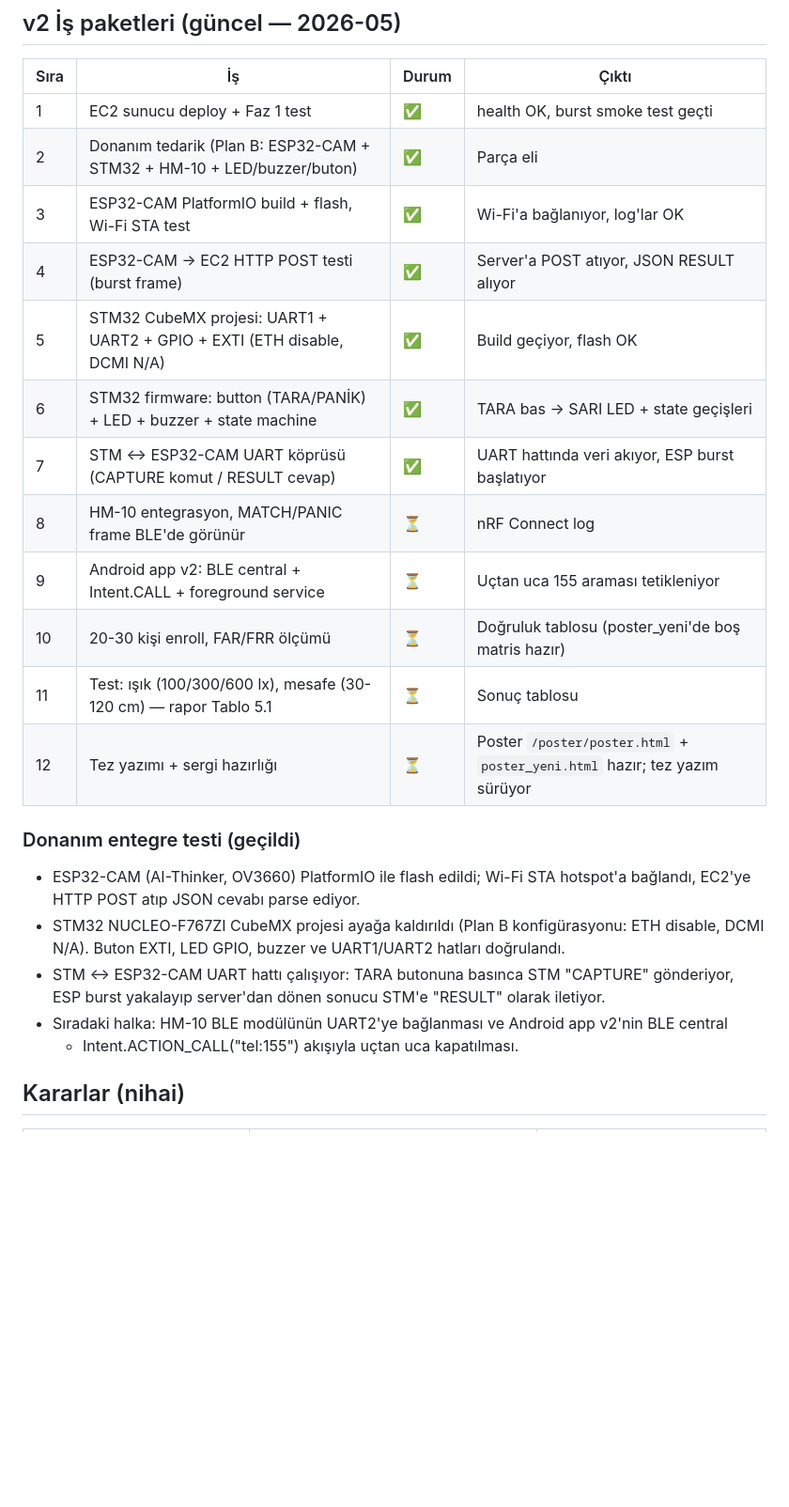
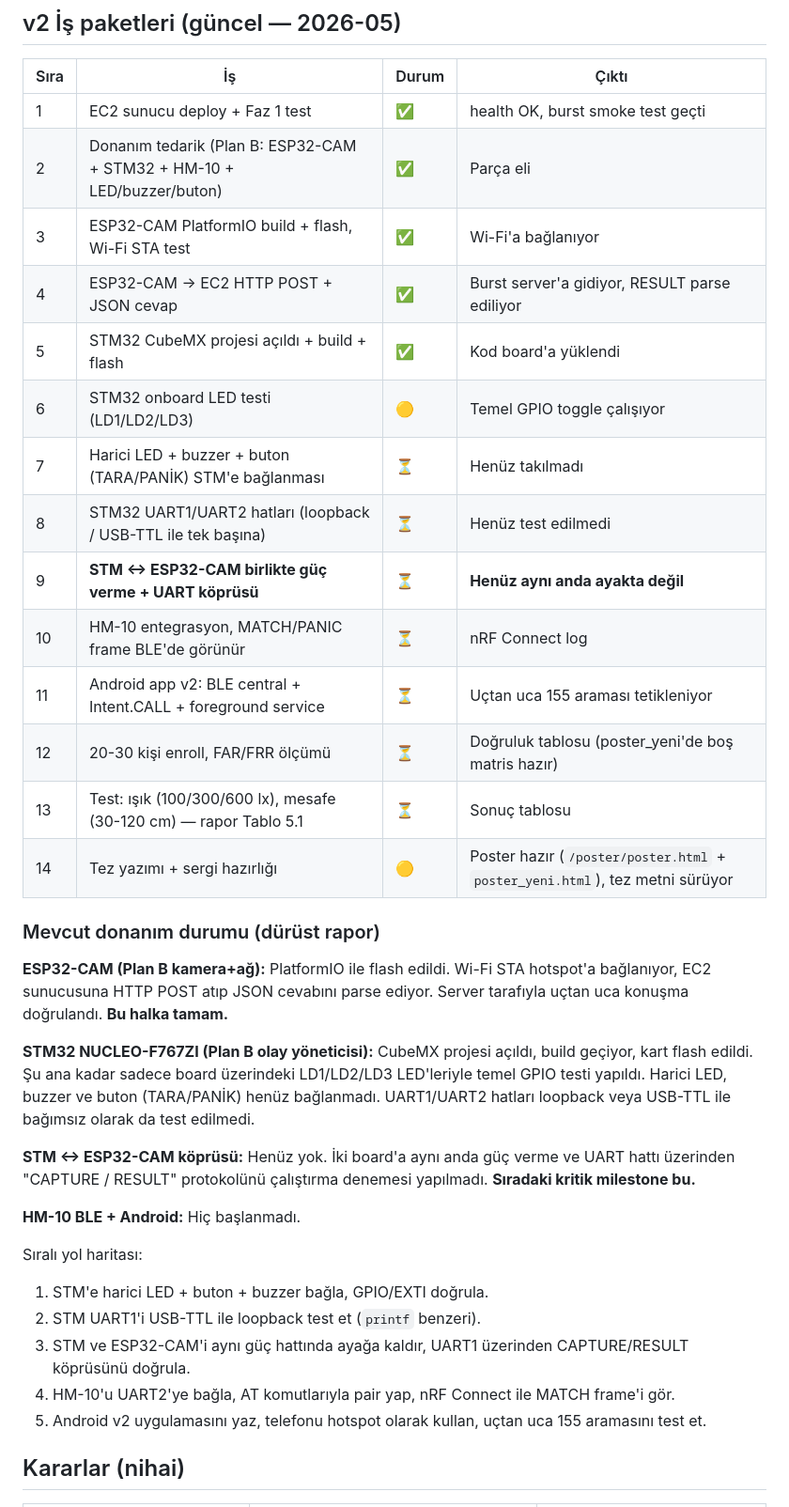
Before and after one commit to gokturkgocen/taksi-guvenlik, a Markdown page: face-mac/CLAUDE.md, the part around the change. Shown at 94% size. Drawn GitHub-style; blank space fills up the shorter version.

Commit message:
docs(progress): correct overstated hardware integration status
Previous commit (dec0b29) claimed the STM <-> ESP32-CAM UART bridge was
verified end-to-end on the bench. That was wrong. The two boards have not
been powered together yet, and the bridge has not been exercised.

Honest status:

ESP32-CAM side is fully wired up to the cloud: PlatformIO build + flash,
Wi-Fi STA association, HTTP POST burst to EC2, and JSON response parsing
are all confirmed.

STM32 side has only reached project compile + flash + onboard LED toggle
(LD1/LD2/LD3). External LEDs, buzzer, TARA/PANIK buttons are not yet
wired. UART1/UART2 have not been independently exercised (no loopback,
no USB-TTL bring-up). Co-powering STM and ESP32-CAM and running the
CAPTURE/RESULT bridge is still pending and is the next critical milestone.

Updated the work-package tables in AGENTS.md and face-mac/CLAUDE.md to
mark items 5-6 as done, item 6 as partial (onboard LEDs only), and items
7-9 as pending, with an explicit "STM and ESP not co-powered yet" note so
no agent re-misreads the status. Added a sequenced bring-up roadmap.

Co-Authored-By: Claude Opus 4.7 <noreply@anthropic.com>

```diff
--- a/face-mac/CLAUDE.md
+++ b/face-mac/CLAUDE.md
@@ -269,27 +269,42 @@ Mevcut iPhone app (`iphone-app/`) UI'sini referans alacak (5 ekran: Login, Home,
 |---|---|---|---|
 | 1 | EC2 sunucu deploy + Faz 1 test | ✅ | health OK, burst smoke test geçti |
 | 2 | Donanım tedarik (Plan B: ESP32-CAM + STM32 + HM-10 + LED/buzzer/buton) | ✅ | Parça eli |
-| 3 | ESP32-CAM PlatformIO build + flash, Wi-Fi STA test | ✅ | Wi-Fi'a bağlanıyor, log'lar OK |
-| 4 | ESP32-CAM → EC2 HTTP POST testi (burst frame) | ✅ | Server'a POST atıyor, JSON RESULT alıyor |
-| 5 | STM32 CubeMX projesi: UART1 + UART2 + GPIO + EXTI (ETH disable, DCMI N/A) | ✅ | Build geçiyor, flash OK |
-| 6 | STM32 firmware: button (TARA/PANİK) + LED + buzzer + state machine | ✅ | TARA bas → SARI LED + state geçişleri |
-| 7 | STM ↔ ESP32-CAM UART köprüsü (CAPTURE komut / RESULT cevap) | ✅ | UART hattında veri akıyor, ESP burst başlatıyor |
-| 8 | HM-10 entegrasyon, MATCH/PANIC frame BLE'de görünür | ⏳ | nRF Connect log |
-| 9 | Android app v2: BLE central + Intent.CALL + foreground service | ⏳ | Uçtan uca 155 araması tetikleniyor |
-| 10 | 20-30 kişi enroll, FAR/FRR ölçümü | ⏳ | Doğruluk tablosu (poster_yeni'de boş matris hazır) |
-| 11 | Test: ışık (100/300/600 lx), mesafe (30-120 cm) — rapor Tablo 5.1 | ⏳ | Sonuç tablosu |
-| 12 | Tez yazımı + sergi hazırlığı | ⏳ | Poster `/poster/poster.html` + `poster_yeni.html` hazır; tez yazım sürüyor |
+| 3 | ESP32-CAM PlatformIO build + flash, Wi-Fi STA test | ✅ | Wi-Fi'a bağlanıyor |
+| 4 | ESP32-CAM → EC2 HTTP POST + JSON cevap | ✅ | Burst server'a gidiyor, RESULT parse ediliyor |
+| 5 | STM32 CubeMX projesi açıldı + build + flash | ✅ | Kod board'a yüklendi |
+| 6 | STM32 onboard LED testi (LD1/LD2/LD3) | 🟡 | Temel GPIO toggle çalışıyor |
+| 7 | Harici LED + buzzer + buton (TARA/PANİK) STM'e bağlanması | ⏳ | Henüz takılmadı |
+| 8 | STM32 UART1/UART2 hatları (loopback / USB-TTL ile tek başına) | ⏳ | Henüz test edilmedi |
+| 9 | **STM ↔ ESP32-CAM birlikte güç verme + UART köprüsü** | ⏳ | **Henüz aynı anda ayakta değil** |
+| 10 | HM-10 entegrasyon, MATCH/PANIC frame BLE'de görünür | ⏳ | nRF Connect log |
+| 11 | Android app v2: BLE central + Intent.CALL + foreground service | ⏳ | Uçtan uca 155 araması tetikleniyor |
+| 12 | 20-30 kişi enroll, FAR/FRR ölçümü | ⏳ | Doğruluk tablosu (poster_yeni'de boş matris hazır) |
+| 13 | Test: ışık (100/300/600 lx), mesafe (30-120 cm) — rapor Tablo 5.1 | ⏳ | Sonuç tablosu |
+| 14 | Tez yazımı + sergi hazırlığı | 🟡 | Poster hazır (`/poster/poster.html` + `poster_yeni.html`), tez metni sürüyor |
 
-### Donanım entegre testi (geçildi)
+### Mevcut donanım durumu (dürüst rapor)
 
-- ESP32-CAM (AI-Thinker, OV3660) PlatformIO ile flash edildi; Wi-Fi STA hotspot'a bağlandı,
-  EC2'ye HTTP POST atıp JSON cevabı parse ediyor.
-- STM32 NUCLEO-F767ZI CubeMX projesi ayağa kaldırıldı (Plan B konfigürasyonu: ETH disable,
-  DCMI N/A). Buton EXTI, LED GPIO, buzzer ve UART1/UART2 hatları doğrulandı.
-- STM ↔ ESP32-CAM UART hattı çalışıyor: TARA butonuna basınca STM "CAPTURE" gönderiyor,
-  ESP burst yakalayıp server'dan dönen sonucu STM'e "RESULT" olarak iletiyor.
-- Sıradaki halka: HM-10 BLE modülünün UART2'ye bağlanması ve Android app v2'nin BLE central
-  + Intent.ACTION_CALL("tel:155") akışıyla uçtan uca kapatılması.
+**ESP32-CAM (Plan B kamera+ağ):** PlatformIO ile flash edildi. Wi-Fi STA hotspot'a bağlanıyor,
+EC2 sunucusuna HTTP POST atıp JSON cevabını parse ediyor. Server tarafıyla uçtan uca konuşma
+doğrulandı. **Bu halka tamam.**
+
+**STM32 NUCLEO-F767ZI (Plan B olay yöneticisi):** CubeMX projesi açıldı, build geçiyor, kart
+flash edildi. Şu ana kadar sadece board üzerindeki LD1/LD2/LD3 LED'leriyle temel GPIO testi
+yapıldı. Harici LED, buzzer ve buton (TARA/PANİK) henüz bağlanmadı. UART1/UART2 hatları
+loopback veya USB-TTL ile bağımsız olarak da test edilmedi.
+
+**STM ↔ ESP32-CAM köprüsü:** Henüz yok. İki board'a aynı anda güç verme ve UART hattı üzerinden
+"CAPTURE / RESULT" protokolünü çalıştırma denemesi yapılmadı. **Sıradaki kritik milestone bu.**
+
+**HM-10 BLE + Android:** Hiç başlanmadı.
+
+Sıralı yol haritası:
+1. STM'e harici LED + buton + buzzer bağla, GPIO/EXTI doğrula.
+2. STM UART1'i USB-TTL ile loopback test et (`printf` benzeri).
+3. STM ve ESP32-CAM'i aynı güç hattında ayağa kaldır, UART1 üzerinden CAPTURE/RESULT köprüsünü
+   doğrula.
+4. HM-10'u UART2'ye bağla, AT komutlarıyla pair yap, nRF Connect ile MATCH frame'i gör.
+5. Android v2 uygulamasını yaz, telefonu hotspot olarak kullan, uçtan uca 155 aramasını test et.
 
 ## Kararlar (nihai)
 
```
Also changed, not shown: AGENTS.md (+14 -11 lines).
